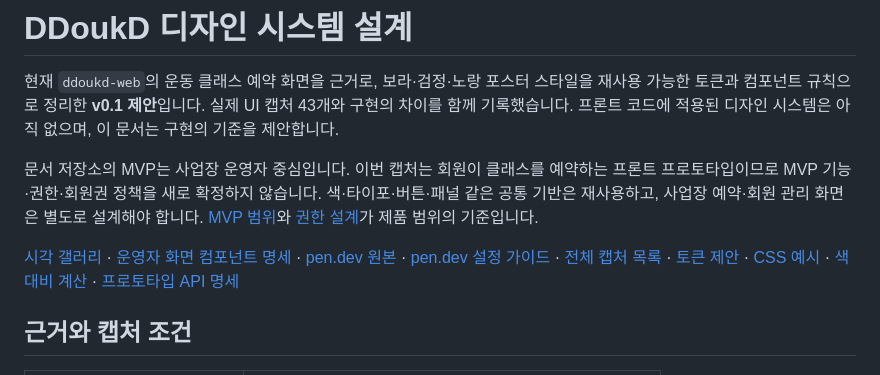
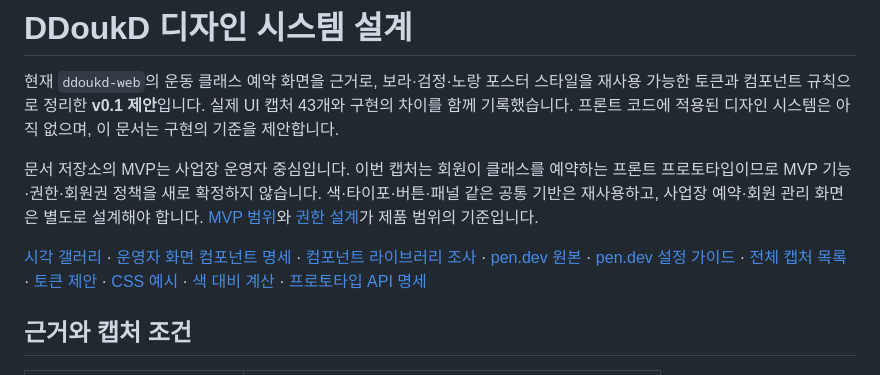
Before and after one commit to Team-DanD/ddoukd-docs, a Markdown page: design-system/README.md, the part around the change. Rendered like a GitHub page.

```diff
--- a/design-system/README.md
+++ b/design-system/README.md
@@ -4,7 +4,7 @@
 
 문서 저장소의 MVP는 사업장 운영자 중심입니다. 이번 캡처는 회원이 클래스를 예약하는 프론트 프로토타입이므로 MVP 기능·권한·회원권 정책을 새로 확정하지 않습니다. 색·타이포·버튼·패널 같은 공통 기반은 재사용하고, 사업장 예약·회원 관리 화면은 별도로 설계해야 합니다. [MVP 범위](../mvp.md)와 [권한 설계](../spec/tenancy.md)가 제품 범위의 기준입니다.
 
-[시각 갤러리](index.html) · [운영자 화면 컴포넌트 명세](components-operator.md) · [pen.dev 원본](ddoukd.pen) · [pen.dev 설정 가이드](pen-setup.md) · [전체 캡처 목록](screenshots/README.md) · [토큰 제안](tokens.json) · [CSS 예시](tokens.css) · [색 대비 계산](contrast.json) · [프로토타입 API 명세](../spec/frontend-prototype-api.md)
+[시각 갤러리](index.html) · [운영자 화면 컴포넌트 명세](components-operator.md) · [컴포넌트 라이브러리 조사](component-library-research.md) · [pen.dev 원본](ddoukd.pen) · [pen.dev 설정 가이드](pen-setup.md) · [전체 캡처 목록](screenshots/README.md) · [토큰 제안](tokens.json) · [CSS 예시](tokens.css) · [색 대비 계산](contrast.json) · [프로토타입 API 명세](../spec/frontend-prototype-api.md)
 
 ## 근거와 캡처 조건
 
```
Also changed, not shown: README.md (+1 -0 lines), design-system/component-library-research.md (added, +392 -0 lines).
